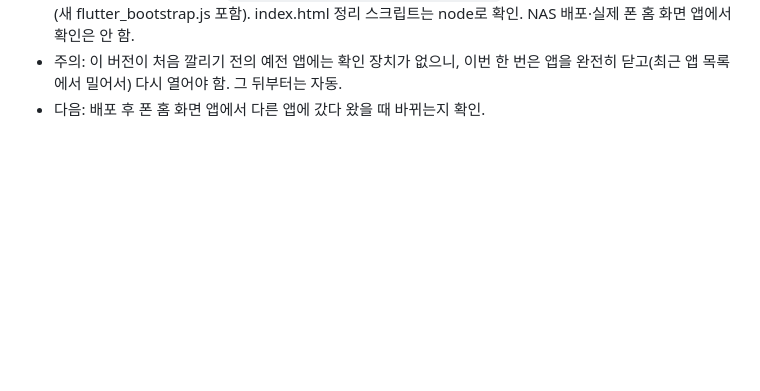
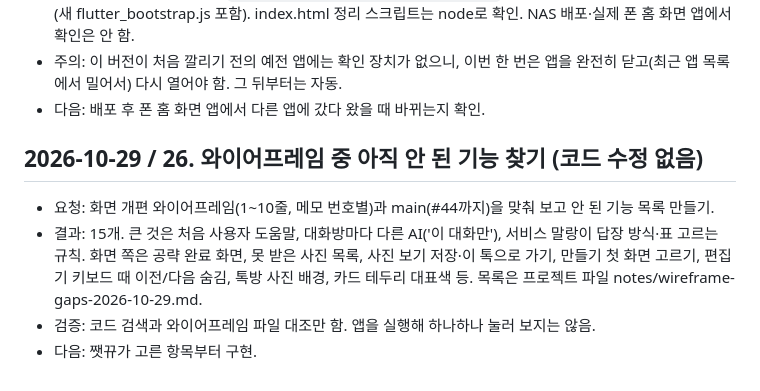
Before and after one commit to SirohaKR/mallangtalk, a Markdown page: WORK_LOG.md, the part around the change. GitHub-like rendering; blank space fills up the shorter version.

Commit message:
작업 기록: 와이어프레임 안 된 기능 찾기
Co-Authored-By: Claude Opus 5.5 <noreply@anthropic.com>
Claude-Session: https://claude.ai/code/session_019NTVmfA1wBJA2KygnqSmNV

```diff
--- a/WORK_LOG.md
+++ b/WORK_LOG.md
@@ -364,3 +364,12 @@ NAS 접속 수단은 현재 연결되어 있지 않으므로 원격 배포를
   index.html 정리 스크립트는 node로 확인. NAS 배포·실제 폰 홈 화면 앱에서 확인은 안 함.
 - 주의: 이 버전이 처음 깔리기 전의 예전 앱에는 확인 장치가 없으니, 이번 한 번은 앱을 완전히 닫고(최근 앱 목록에서 밀어서) 다시 열어야 함. 그 뒤부터는 자동.
 - 다음: 배포 후 폰 홈 화면 앱에서 다른 앱에 갔다 왔을 때 바뀌는지 확인.
+
+## 2026-10-29 / 26. 와이어프레임 중 아직 안 된 기능 찾기 (코드 수정 없음)
+
+- 요청: 화면 개편 와이어프레임(1~10줄, 메모 번호별)과 main(#44까지)을 맞춰 보고 안 된 기능 목록 만들기.
+- 결과: 15개. 큰 것은 처음 사용자 도움말, 대화방마다 다른 AI('이 대화만'), 서비스 말랑이 답장 방식·표 고르는 규칙.
+  화면 쪽은 공략 완료 화면, 못 받은 사진 목록, 사진 보기 저장·이 톡으로 가기, 만들기 첫 화면 고르기, 편집기 키보드 때 이전/다음 숨김, 톡방 사진 배경, 카드 테두리 대표색 등.
+  목록은 프로젝트 파일 notes/wireframe-gaps-2026-10-29.md.
+- 검증: 코드 검색과 와이어프레임 파일 대조만 함. 앱을 실행해 하나하나 눌러 보지는 않음.
+- 다음: 쨋뀨가 고른 항목부터 구현.
```
